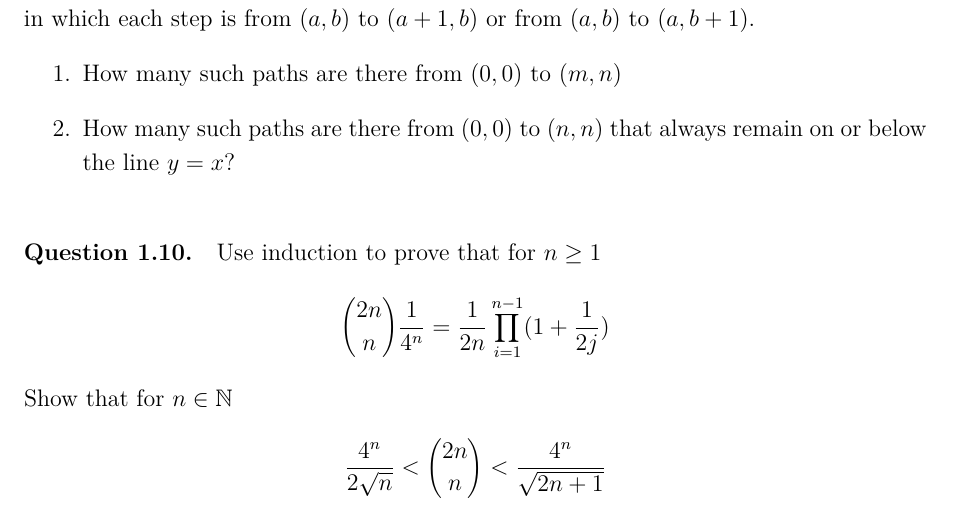
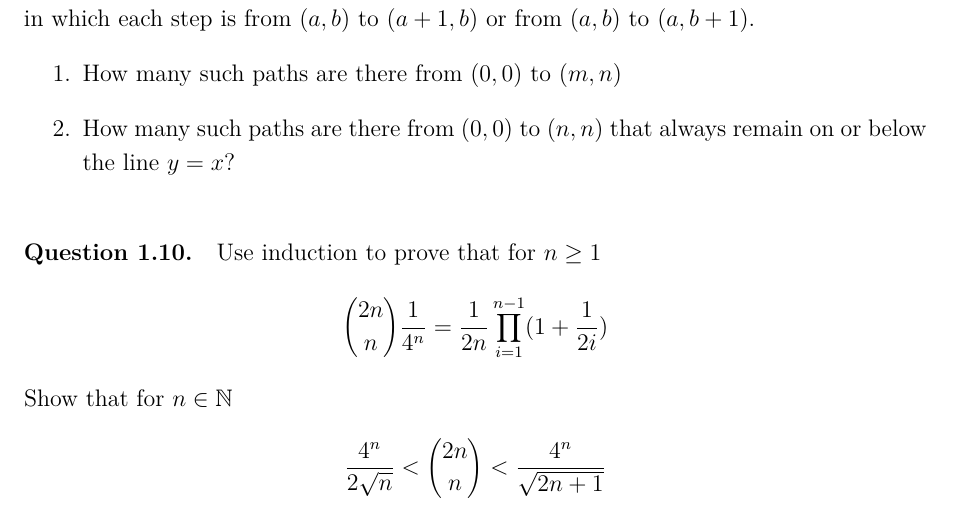
Before and after one commit to ameworth/Graph-Theory-Answers, a LaTeX thesis (main.tex): part of page 7 of 34, cut so that both start at the same text. Compiled offline with pdfLaTeX.

Commit message:
fix: correct typo j -> i in product index (Q1.10)
The product index variable should be i, not j.

Closes #5

```diff
--- a/main.tex
+++ b/main.tex
@@ -196,7 +196,7 @@ $\binom{[6]}{3} = \{ A \subseteq [6] : |A| = 3\}$. In order for $S(A)$ to be odd
 \begin{question}
   Use induction to prove that for $n\geq 1$
   \begin{align*}
-    \binom{2n}{n}\frac{1}{4^n} = \frac{1}{2n}\prod\limits_{i=1}^{n-1}(1 + \frac{1}{2j})
+    \binom{2n}{n}\frac{1}{4^n} = \frac{1}{2n}\prod\limits_{i=1}^{n-1}(1 + \frac{1}{2i})
   \end{align*}
   Show that for $n \in \mathbb{N}$
   \begin{align*}
```
